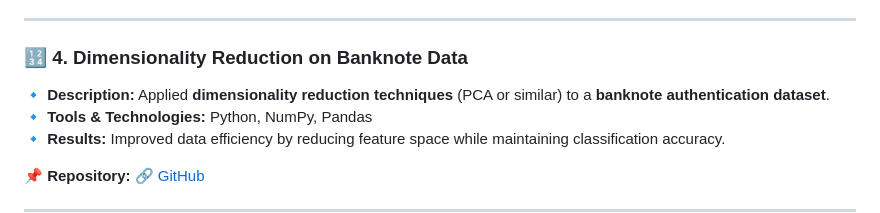
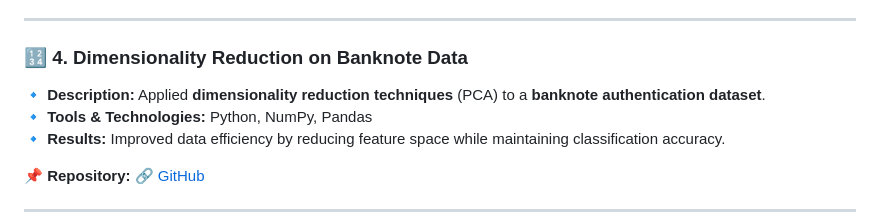
Before and after one commit to david-bazalduaa/David_Portfolio, a Markdown page: README.md, the part around the change. Rendered like a GitHub page.

```diff
--- a/README.md
+++ b/README.md
@@ -43,7 +43,7 @@ Here are some of my most relevant projects in Data Science, Machine Learning, an
 ---
 
 ### 🔢 **4. Dimensionality Reduction on Banknote Data**
-🔹 **Description:** Applied **dimensionality reduction techniques** (PCA or similar) to a **banknote authentication dataset**.
+🔹 **Description:** Applied **dimensionality reduction techniques** (PCA) to a **banknote authentication dataset**.
 🔹 **Tools & Technologies:** Python, NumPy, Pandas
 🔹 **Results:** Improved data efficiency by reducing feature space while maintaining classification accuracy.
 
```
